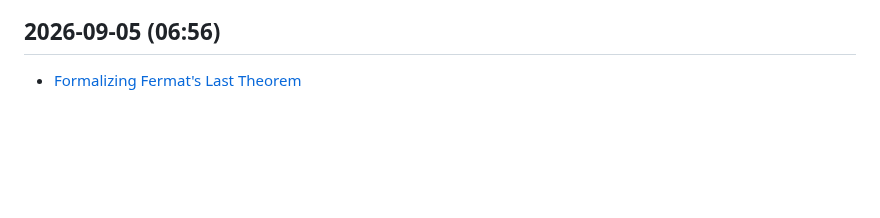
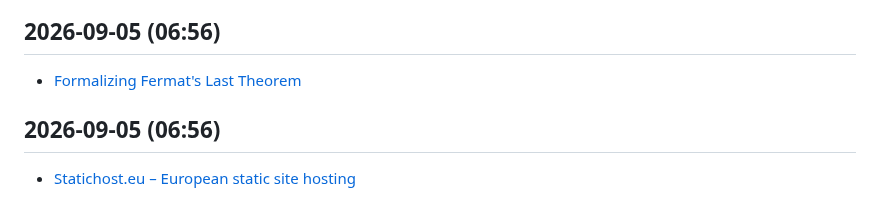
Before and after one commit to kousikkaranam/daily-works, a Markdown page: content/tech-news.md, the part around the change. Drawn GitHub-style; blank space fills up the shorter version.

Commit message:
🧹 Minor cleanup and content refresh: 2026-09-05

```diff
--- a/content/tech-news.md
+++ b/content/tech-news.md
@@ -2323,3 +2323,6 @@
 
 ## 2026-09-05 (06:56)
 - [Formalizing Fermat's Last Theorem](https://www.anthropic.com/research/formalizing-fermats-last-theorem)
+
+## 2026-09-05 (06:56)
+- [Statichost.eu – European static site hosting](https://www.statichost.eu/)
```
Also changed, not shown: content/anime-quotes.md (+4 -0 lines), content/java-tips.md (+3 -0 lines).
